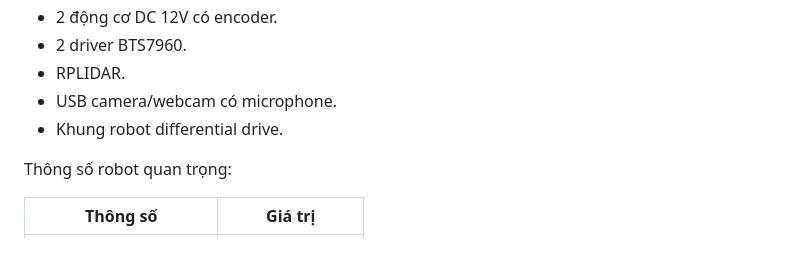
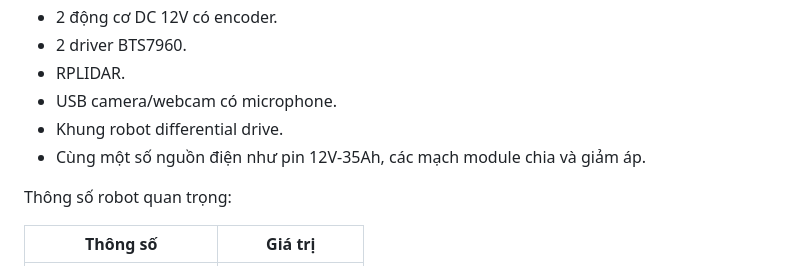
Before and after one commit to namdaza/mopero, a Markdown page: README.md, the part around the change. Rendered like a GitHub page.

Commit message:
Update README with additional power source details
thêm chi tiết "nguồn" vào Phần Cứng

```diff
--- a/README.md
+++ b/README.md
@@ -134,6 +134,7 @@ Phần cứng đang được cấu hình trong dự án:
 - RPLIDAR.
 - USB camera/webcam có microphone.
 - Khung robot differential drive.
+- Cùng một số nguồn điện như pin 12V-35Ah, các mạch module chia và giảm áp.
 
 Thông số robot quan trọng:
 
```
